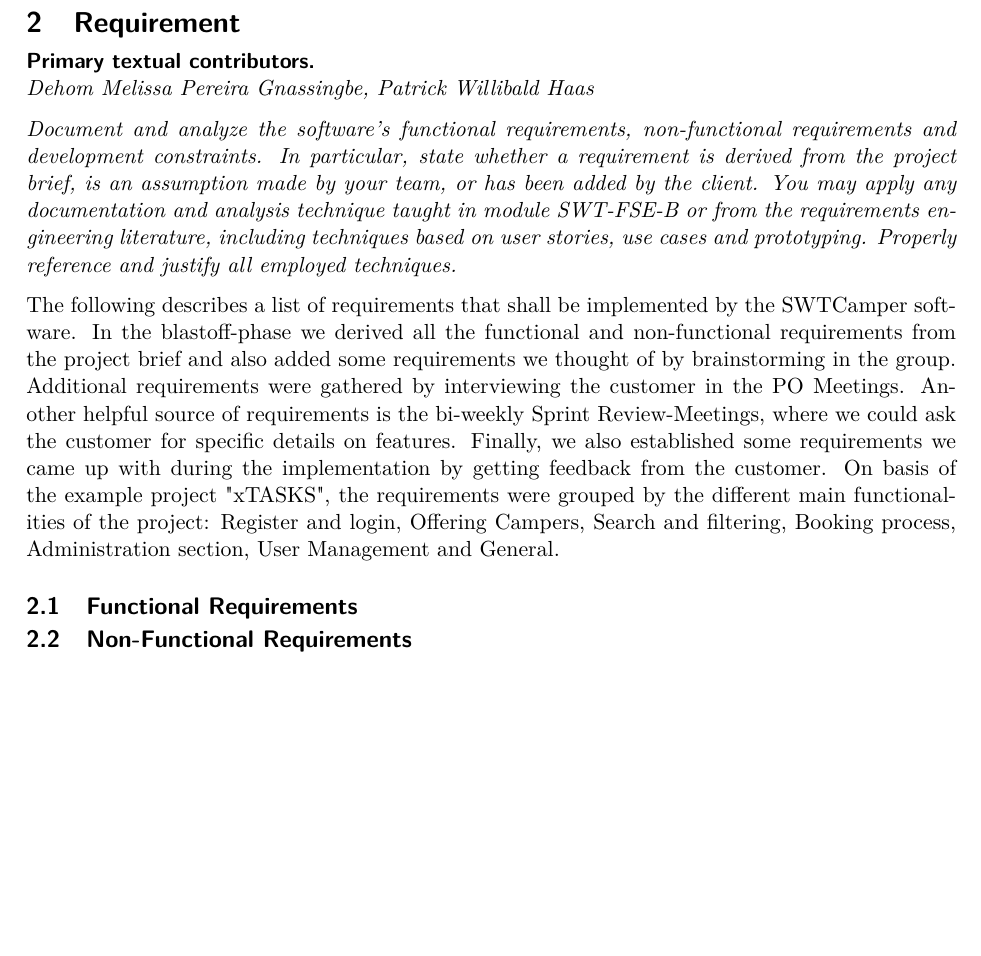
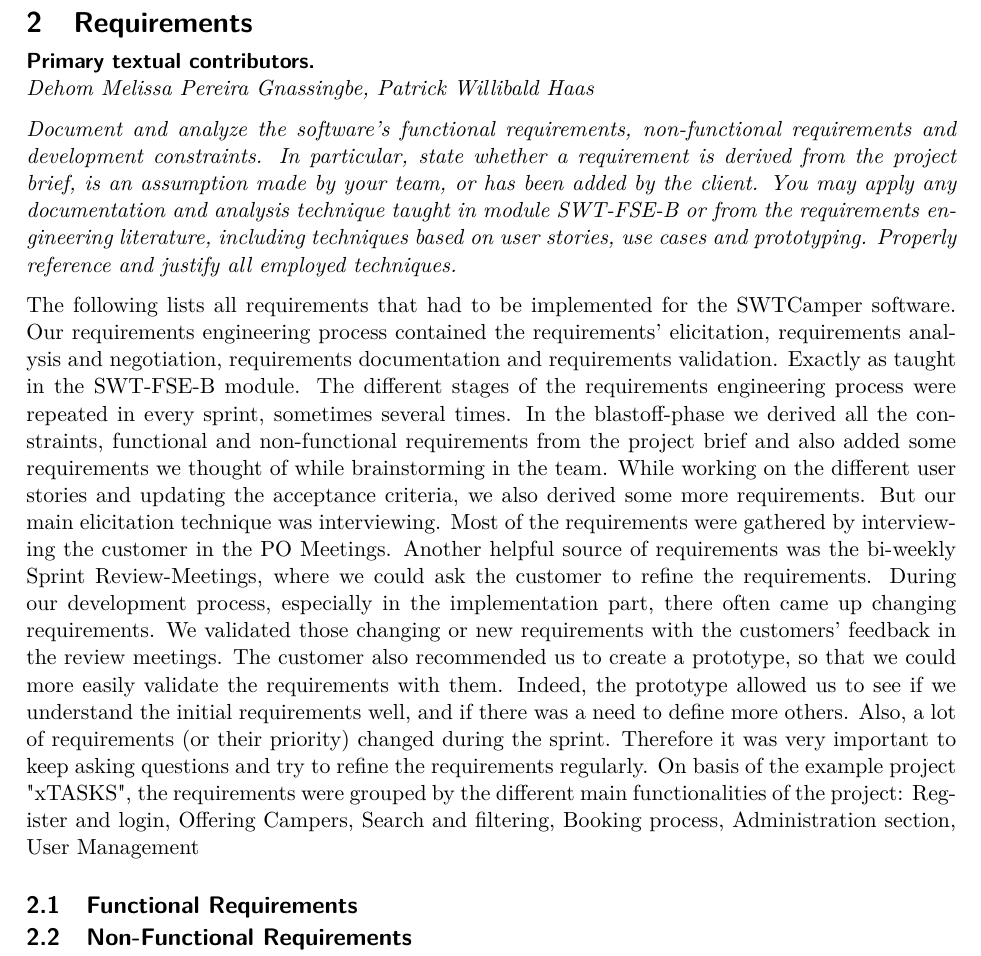
Before and after one commit to alex-huba/swtCamper, a LaTeX document (SWL-2021-Report-SWTCamper.tex, which reads sections/2-requirement/2-requirement.tex): part of page 11 of 54, cut at the place of the change, the shorter picture padded with empty space. Compiled offline with pdfLaTeX.

Commit message:
Update requirements

```diff
--- a/sections/2-requirement/2-requirement.tex
+++ b/sections/2-requirement/2-requirement.tex
@@ -1,4 +1,4 @@
-\section{Requirement}
+\section{Requirements}
 \label{sec:requirements}
 
 \paragraph{Primary textual contributors.}
@@ -13,12 +13,24 @@ engineering literature, including techniques based on user stories, use cases
 and prototyping. Properly reference and justify all employed techniques.}
 
 
-The following describes a list of requirements that shall be implemented by the SWTCamper software.
-In the blastoff-phase we derived all the functional and non-functional requirements from the project brief and also added some requirements we thought of by brainstorming in the group.
-Additional requirements were gathered by interviewing the customer in the PO Meetings.
-Another helpful source of requirements is the bi-weekly Sprint Review-Meetings, where we could ask the customer for specific details on features.
-Finally, we also established some requirements we came up with during the implementation by getting feedback from the customer.
-On basis of the example project "xTASKS", the requirements were grouped by the different main functionalities of the project: Register and login, Offering Campers, Search and filtering, Booking process, Administration section, User Management and General.
+The following lists all requirements that had to be implemented for the SWTCamper software.
+Our requirements engineering process contained the requirements' elicitation, requirements analysis and negotiation, requirements documentation and requirements validation.
+Exactly as taught in the SWT-FSE-B module.
+The different stages of the requirements engineering process were repeated in every sprint, sometimes several times.
+In the blastoff-phase we derived all the constraints, functional and non-functional requirements from the project brief and also added some requirements we thought of while brainstorming in the team.
+While working on the different user stories and updating the acceptance criteria, we also derived some more requirements.
+But our main elicitation technique was interviewing.
+Most of the requirements were gathered by interviewing the customer in the PO Meetings.
+Another helpful source of requirements was the bi-weekly Sprint Review-Meetings, where we could ask the customer to refine the requirements.
+During our development process, especially in the implementation part, there often came up changing requirements.
+We validated those changing or new requirements with the customers' feedback in the review meetings.
+% We also established some requirements that came up with during the implementation by getting feedback from the customer.
+The customer also recommended us to create a prototype, so that we could more easily validate the requirements with them.
+Indeed, the prototype allowed us to see if we understand the initial requirements well, and if there was a need to define more others.
+Also, a lot of requirements (or their priority) changed during the sprint.
+Therefore it was very important to keep asking questions and try to refine the requirements regularly.
+On basis of the example project "xTASKS", the requirements were grouped by the different main functionalities of the project:
+Register and login, Offering Campers, Search and filtering, Booking process, Administration section, User Management % and General.
 
 \subsection{Functional Requirements}
 \subsection{Non-Functional Requirements}
```
